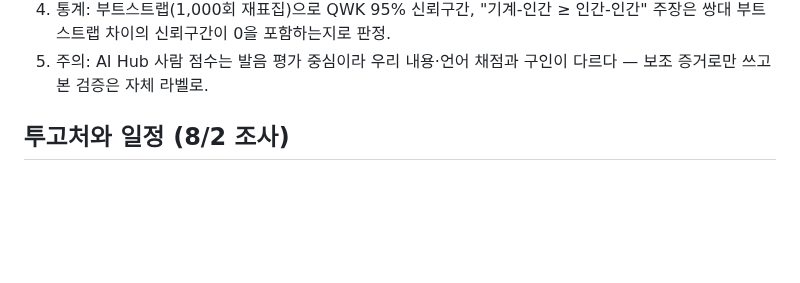
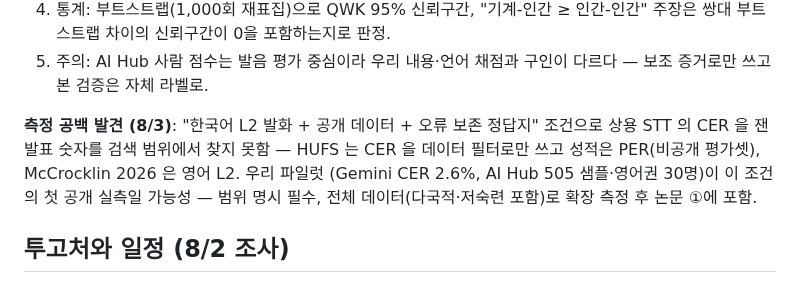
Before and after one commit to ktest6/k-test, a Markdown page: assessment/RESEARCH.md, the part around the change. Rendered like a GitHub page; blank space fills up the shorter version.

Commit message:
docs(assessment): 측정 공백 기록 — 한국어 L2 공개 데이터 상용 STT CER 첫 실측 가능성
Co-Authored-By: Claude Fable 5 <noreply@anthropic.com>

```diff
--- a/assessment/RESEARCH.md
+++ b/assessment/RESEARCH.md
@@ -82,6 +82,12 @@ Gorgun 2025 EM:IP), 모의 응시자로 난이도 추정, 난이도 제어 다
    주장은 쌍대 부트스트랩 차이의 신뢰구간이 0을 포함하는지로 판정.
 5. 주의: AI Hub 사람 점수는 발음 평가 중심이라 우리 내용·언어 채점과 구인이
    다르다 — 보조 증거로만 쓰고 본 검증은 자체 라벨로.
+
+**측정 공백 발견 (8/3)**: "한국어 L2 발화 + 공개 데이터 + 오류 보존 정답지" 조건으로
+상용 STT 의 CER 을 잰 발표 숫자를 검색 범위에서 찾지 못함 — HUFS 는 CER 을 데이터
+필터로만 쓰고 성적은 PER(비공개 평가셋), McCrocklin 2026 은 영어 L2. 우리 파일럿
+(Gemini CER 2.6%, AI Hub 505 샘플·영어권 30명)이 이 조건의 첫 공개 실측일 가능성 —
+범위 명시 필수, 전체 데이터(다국적·저숙련 포함)로 확장 측정 후 논문 ①에 포함.
 
 ## 투고처와 일정 (8/2 조사)
 
```
